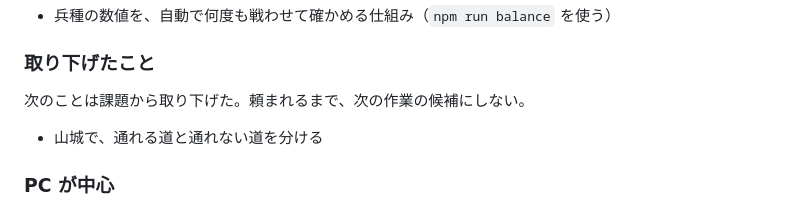
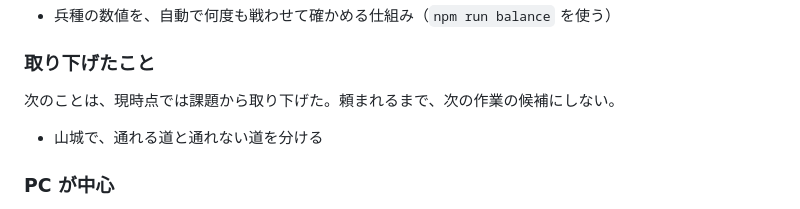
Before and after one commit to ot-nemoto/joseniq, a Markdown page: docs/design.md, the part around the change. GitHub-like rendering.

Commit message:
design.md：山城の道は現時点での取り下げと書く（#101）
Co-Authored-By: Claude Opus 5.5 <noreply@anthropic.com>

```diff
--- a/docs/design.md
+++ b/docs/design.md
@@ -50,7 +50,7 @@ JOSENIQ を作るうえで決めたことをまとめる。動きや決まりを
 
 ### 取り下げたこと
 
-次のことは課題から取り下げた。頼まれるまで、次の作業の候補にしない。
+次のことは、現時点では課題から取り下げた。頼まれるまで、次の作業の候補にしない。
 - 山城で、通れる道と通れない道を分ける
 
 ### PC が中心
```
